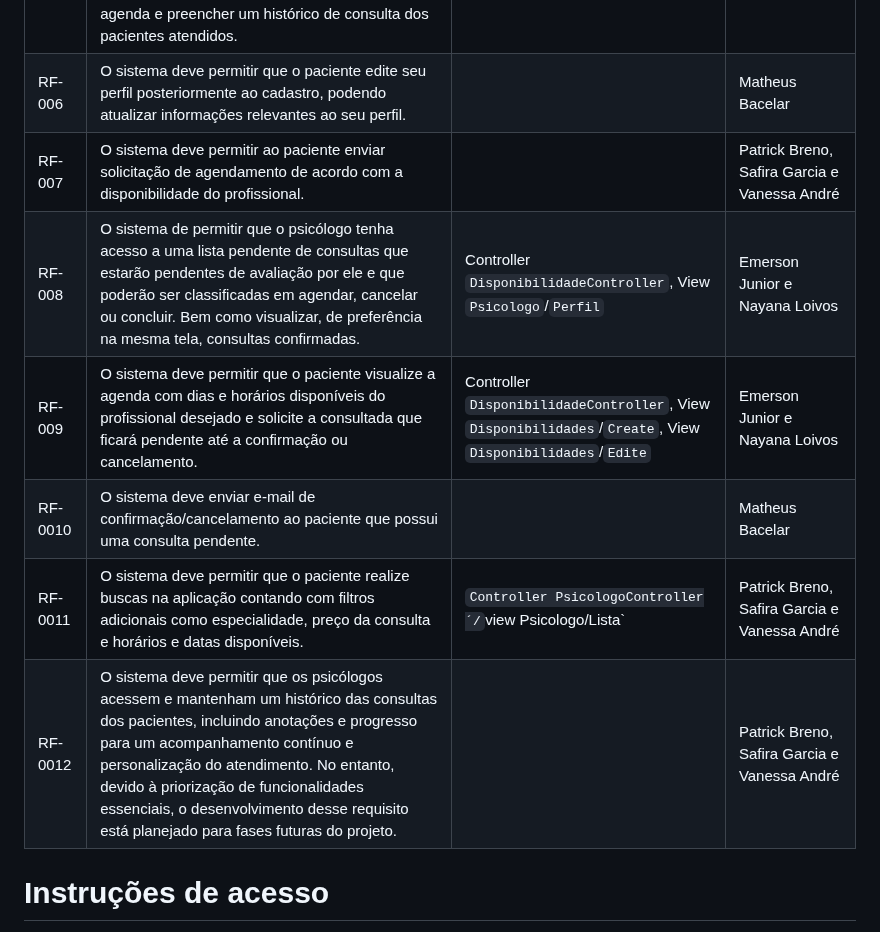
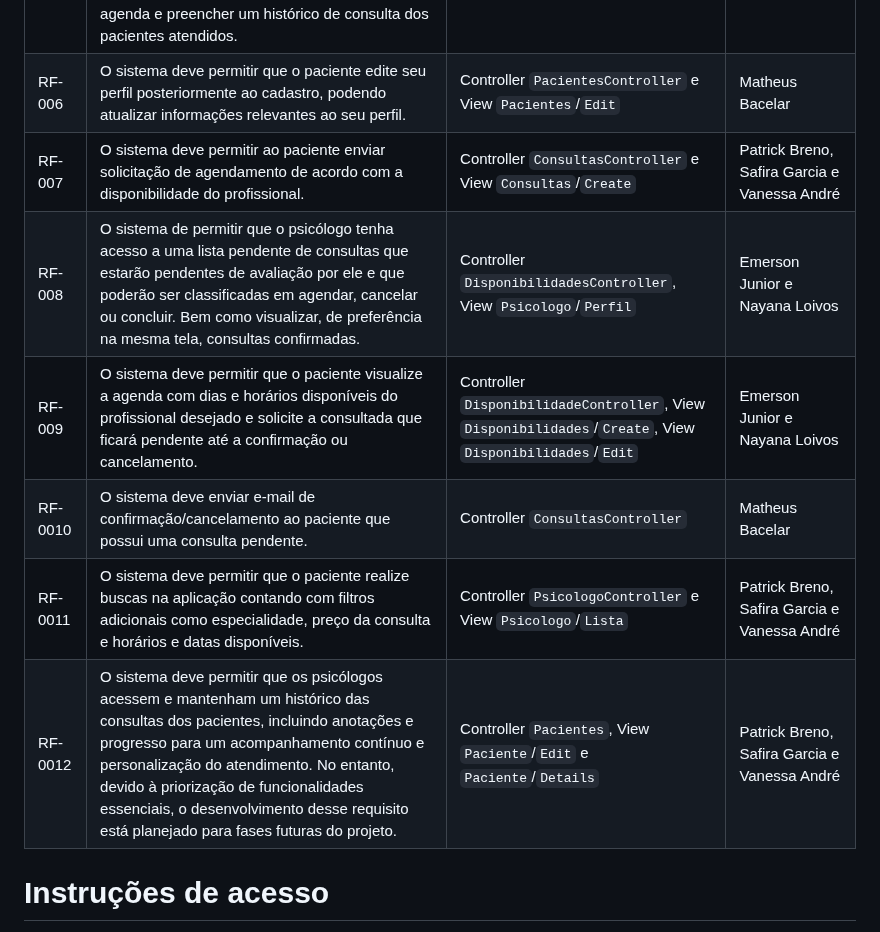
Before and after one commit to emersonjuunior/psiconexao, a Markdown page: docs/07-Programação de Funcionalidades.md, the part around the change. GitHub-like rendering.

Commit message:
att artefatos produzidos

```diff
--- a/docs/07-Programação de Funcionalidades.md
+++ b/docs/07-Programação de Funcionalidades.md
@@ -13,13 +13,13 @@ Por exemplo: a tabela a seguir deverá ser preenchida considerando os artefatos
 |RF-003| O sistema deve permitir que os usuários consigam logar na aplicação com e-mail e senha e em seguida ter acesso ao seu perfil e menu disponível correspondente a sua autenticação. | Controller `AuthController` e View `Auth`/`Login` | Karina Nunes |
 |RF-004| O sistema deve permitir que os usuários recuperem sua senha por e-mail em casos de esquecimento ou outro pertinente. | Controller `AuthController`, View `Auth`/`EsqueceuSenha` e View `Auth`/`RedefinirSenha` | Karina Nunes |
 |RF-005| O sistema deve permitir que o psicólogo edite seu perfil posteriormente ao cadastro, podendo atualizar informações como áreas de especialização, foto de perfil, descrição profissional, preço de consulta, disponibilidade de agenda e preencher um histórico de consulta dos pacientes atendidos. | Controller `PsicologoController` e View `Psicologo`/`Editar` | Karina Nunes |
-|RF-006| O sistema deve permitir que o paciente edite seu perfil posteriormente ao cadastro, podendo atualizar informações relevantes ao seu perfil. |  | Matheus Bacelar |
-|RF-007| O sistema deve permitir ao paciente enviar solicitação de agendamento de acordo com a disponibilidade do profissional. |  | Patrick Breno, Safira Garcia e Vanessa André |
-|RF-008| O sistema de permitir que o psicólogo tenha acesso a uma lista pendente de consultas que estarão pendentes de avaliação por ele e que poderão ser classificadas em agendar, cancelar ou concluir. Bem como visualizar, de preferência na mesma tela, consultas confirmadas. | Controller `DisponibilidadeController`, View `Psicologo`/`Perfil`  | Emerson Junior e Nayana Loivos |
-|RF-009| O sistema deve permitir que o paciente visualize a agenda com dias e horários disponíveis do profissional desejado e solicite a consultada que ficará pendente até a confirmação ou cancelamento. | Controller `DisponibilidadeController`, View `Disponibilidades`/`Create`, View `Disponibilidades`/`Edite` | Emerson Junior e Nayana Loivos |
-|RF-0010| O sistema deve enviar e-mail de confirmação/cancelamento ao paciente que possui uma consulta pendente. |  | Matheus Bacelar |
-|RF-0011| O sistema deve permitir que o paciente realize buscas na aplicação contando com filtros adicionais como especialidade, preço da consulta e horários e datas disponíveis. | `Controller PsicologoController´/`view Psicologo/Lista`| Patrick Breno, Safira Garcia e Vanessa André |
-|RF-0012|  O sistema deve permitir que os psicólogos acessem e mantenham um histórico das consultas dos pacientes, incluindo anotações e progresso para um acompanhamento contínuo e personalização do atendimento. No entanto, devido à priorização de funcionalidades essenciais, o desenvolvimento desse requisito está planejado para fases futuras do projeto. |  | Patrick Breno, Safira Garcia e Vanessa André |
+|RF-006| O sistema deve permitir que o paciente edite seu perfil posteriormente ao cadastro, podendo atualizar informações relevantes ao seu perfil. | Controller `PacientesController` e View `Pacientes`/`Edit` | Matheus Bacelar |
+|RF-007| O sistema deve permitir ao paciente enviar solicitação de agendamento de acordo com a disponibilidade do profissional. | Controller `ConsultasController` e View `Consultas`/`Create` | Patrick Breno, Safira Garcia e Vanessa André |
+|RF-008| O sistema de permitir que o psicólogo tenha acesso a uma lista pendente de consultas que estarão pendentes de avaliação por ele e que poderão ser classificadas em agendar, cancelar ou concluir. Bem como visualizar, de preferência na mesma tela, consultas confirmadas. | Controller `DisponibilidadesController`, View `Psicologo`/`Perfil`  | Emerson Junior e Nayana Loivos |
+|RF-009| O sistema deve permitir que o paciente visualize a agenda com dias e horários disponíveis do profissional desejado e solicite a consultada que ficará pendente até a confirmação ou cancelamento. | Controller `DisponibilidadeController`, View `Disponibilidades`/`Create`, View `Disponibilidades`/`Edit` | Emerson Junior e Nayana Loivos |
+|RF-0010| O sistema deve enviar e-mail de confirmação/cancelamento ao paciente que possui uma consulta pendente. | Controller `ConsultasController` | Matheus Bacelar |
+|RF-0011| O sistema deve permitir que o paciente realize buscas na aplicação contando com filtros adicionais como especialidade, preço da consulta e horários e datas disponíveis. | Controller `PsicologoController` e View `Psicologo`/`Lista`| Patrick Breno, Safira Garcia e Vanessa André |
+|RF-0012|  O sistema deve permitir que os psicólogos acessem e mantenham um histórico das consultas dos pacientes, incluindo anotações e progresso para um acompanhamento contínuo e personalização do atendimento. No entanto, devido à priorização de funcionalidades essenciais, o desenvolvimento desse requisito está planejado para fases futuras do projeto. | Controller `Pacientes`, View `Paciente`/`Edit` e `Paciente`/`Details` | Patrick Breno, Safira Garcia e Vanessa André |
 
 
 # Instruções de acesso
```
